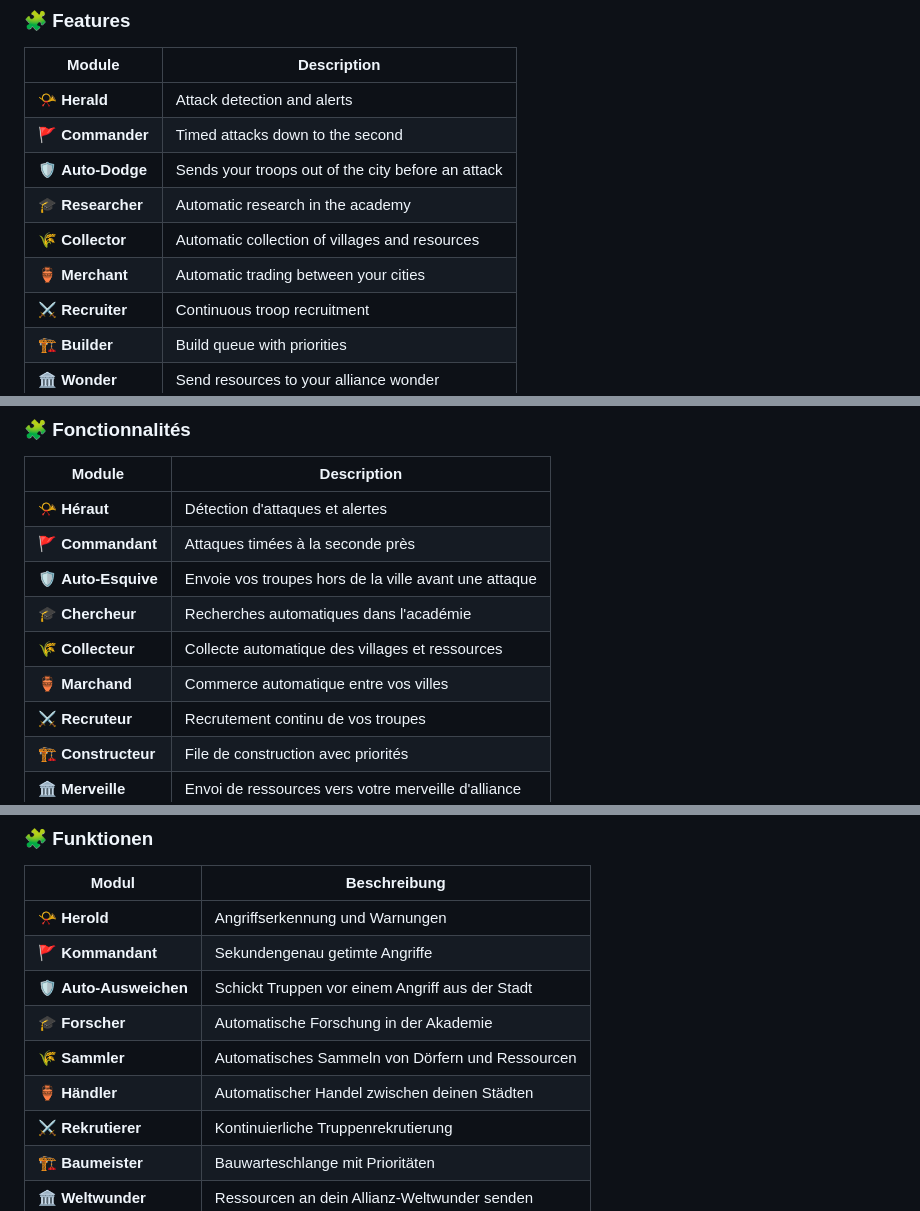
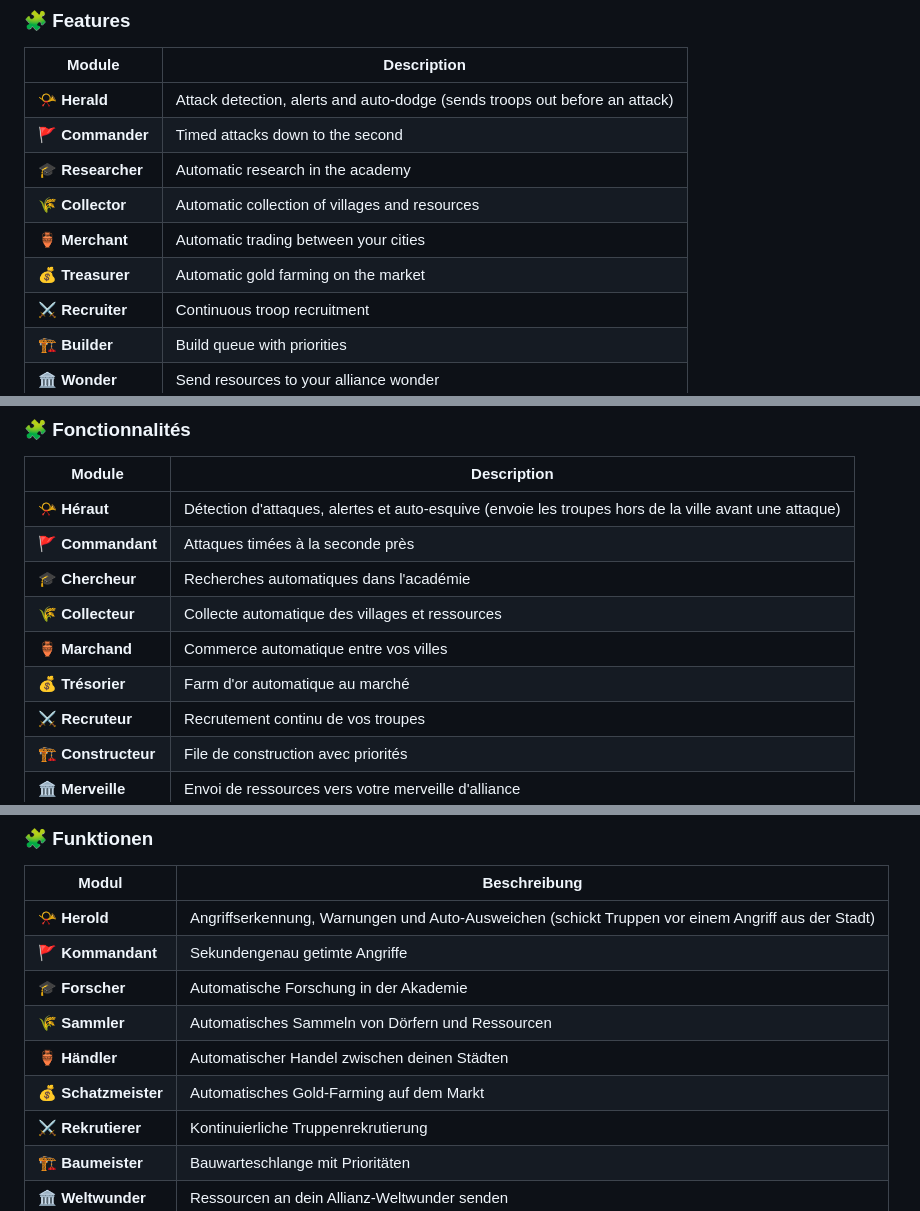
Before and after one commit to CostMillion/GrepoPlus, a Markdown page: README.md, 3 parts joined by grey strips. GitHub-like rendering; folded sections open.

Commit message:
Update feature descriptions in README

```diff
--- a/README.md
+++ b/README.md
@@ -49,12 +49,12 @@
 
 | Module | Description |
 |--------|-------------|
-| 📯 **Herald** | Attack detection and alerts |
+| 📯 **Herald** | Attack detection, alerts and auto-dodge (sends troops out before an attack) |
 | 🚩 **Commander** | Timed attacks down to the second |
-| 🛡️ **Auto-Dodge** | Sends your troops out of the city before an attack |
 | 🎓 **Researcher** | Automatic research in the academy |
 | 🌾 **Collector** | Automatic collection of villages and resources |
 | 🏺 **Merchant** | Automatic trading between your cities |
+| 💰 **Treasurer** | Automatic gold farming on the market |
 | ⚔️ **Recruiter** | Continuous troop recruitment |
 | 🏗️ **Builder** | Build queue with priorities |
 | 🏛️ **Wonder** | Send resources to your alliance wonder |
@@ -87,12 +87,12 @@ Questions or a bug? Join the Discord server:
 
 | Module | Description |
 |--------|-------------|
-| 📯 **Héraut** | Détection d'attaques et alertes |
+| 📯 **Héraut** | Détection d'attaques, alertes et auto-esquive (envoie les troupes hors de la ville avant une attaque) |
 | 🚩 **Commandant** | Attaques timées à la seconde près |
-| 🛡️ **Auto-Esquive** | Envoie vos troupes hors de la ville avant une attaque |
 | 🎓 **Chercheur** | Recherches automatiques dans l'académie |
 | 🌾 **Collecteur** | Collecte automatique des villages et ressources |
 | 🏺 **Marchand** | Commerce automatique entre vos villes |
+| 💰 **Trésorier** | Farm d'or automatique au marché |
 | ⚔️ **Recruteur** | Recrutement continu de vos troupes |
 | 🏗️ **Constructeur** | File de construction avec priorités |
 | 🏛️ **Merveille** | Envoi de ressources vers votre merveille d'alliance |
@@ -125,12 +125,12 @@ Des questions ou un bug ? Rejoins le serveur Discord :
 
 | Modul | Beschreibung |
 |-------|--------------|
-| 📯 **Herold** | Angriffserkennung und Warnungen |
+| 📯 **Herold** | Angriffserkennung, Warnungen und Auto-Ausweichen (schickt Truppen vor einem Angriff aus der Stadt) |
 | 🚩 **Kommandant** | Sekundengenau getimte Angriffe |
-| 🛡️ **Auto-Ausweichen** | Schickt Truppen vor einem Angriff aus der Stadt |
 | 🎓 **Forscher** | Automatische Forschung in der Akademie |
 | 🌾 **Sammler** | Automatisches Sammeln von Dörfern und Ressourcen |
 | 🏺 **Händler** | Automatischer Handel zwischen deinen Städten |
+| 💰 **Schatzmeister** | Automatisches Gold-Farming auf dem Markt |
 | ⚔️ **Rekrutierer** | Kontinuierliche Truppenrekrutierung |
 | 🏗️ **Baumeister** | Bauwarteschlange mit Prioritäten |
 | 🏛️ **Weltwunder** | Ressourcen an dein Allianz-Weltwunder senden |
```
Also changed, not shown: other parts of README.md (+36 -36 lines).
